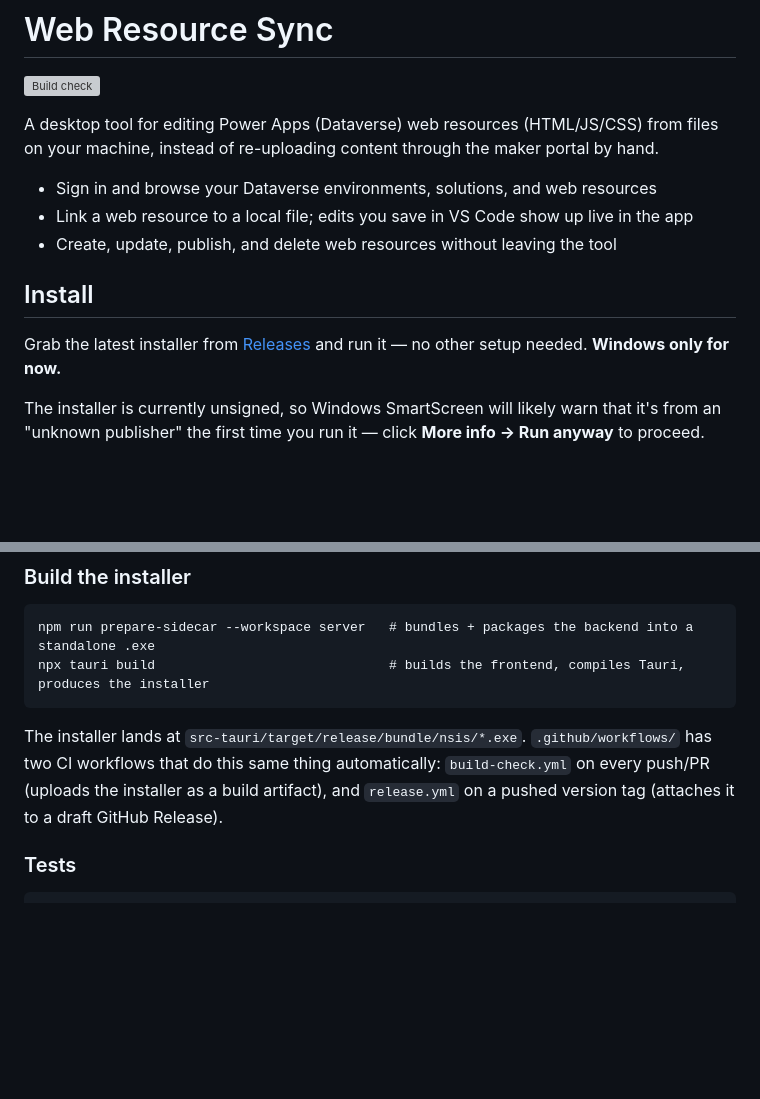
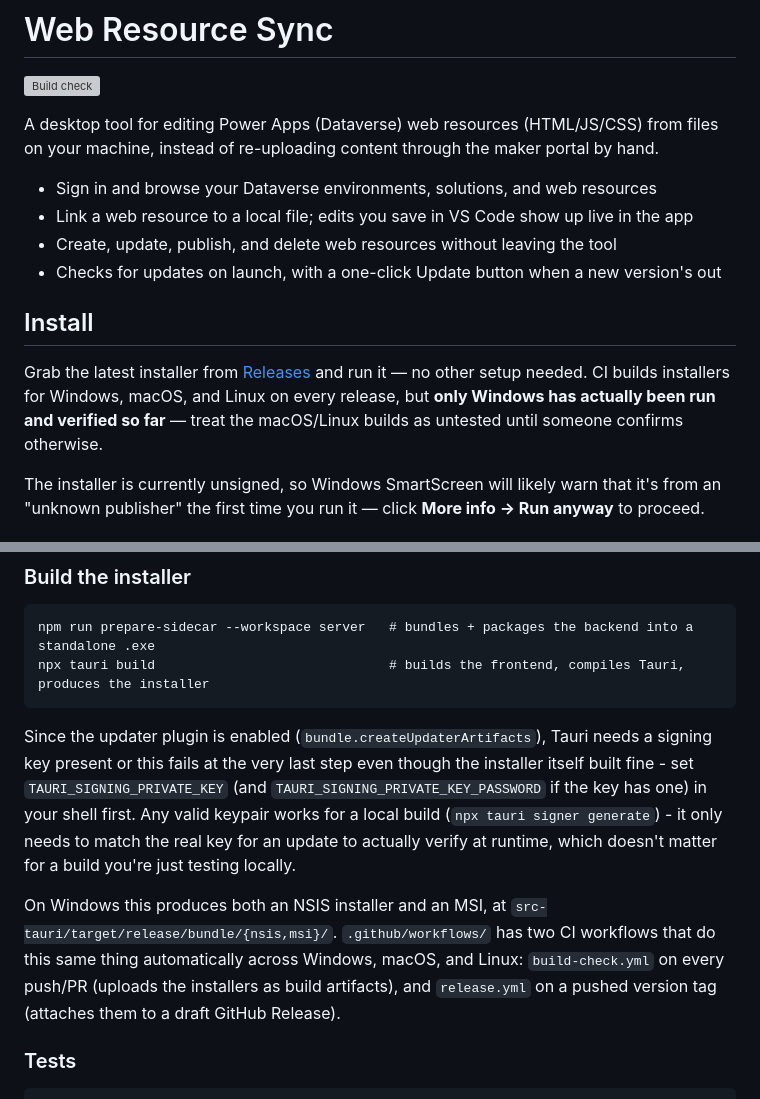
Before and after one commit to chhay-sophal/webresourcesync, a Markdown page: README.md, 2 parts joined by grey strips. Drawn GitHub-style; blank space fills up the shorter version; grey boxes are pictures that could not be loaded.

Commit message:
Update README for cross-platform CI and the local signing-key requirement
- Platform claim was stale ("Windows only for now") - CI now builds
  Windows/macOS/Linux successfully, though only Windows has actually been
  run/verified so far; corrected to say that honestly rather than either
  overclaiming support or leaving the old claim in place.
- The installer now also produces an MSI alongside the NSIS one (bundle
  targets changed to "all" earlier) - README only mentioned the .exe path.
- Documented a real gap: since the updater plugin was added, a local
  `tauri build` now fails at the last step without a signing key present,
  which wasn't written down anywhere.
- Added the version/auto-update check to the top feature list.

````diff
--- a/README.md
+++ b/README.md
@@ -8,11 +8,14 @@ your machine, instead of re-uploading content through the maker portal by hand.
 - Sign in and browse your Dataverse environments, solutions, and web resources
 - Link a web resource to a local file; edits you save in VS Code show up live in the app
 - Create, update, publish, and delete web resources without leaving the tool
+- Checks for updates on launch, with a one-click Update button when a new version's out
 
 ## Install
 
 Grab the latest installer from [Releases](https://github.com/chhay-sophal/webresourcesync/releases)
-and run it — no other setup needed. **Windows only for now.**
+and run it — no other setup needed. CI builds installers for Windows, macOS, and Linux on every
+release, but **only Windows has actually been run and verified so far** — treat the macOS/Linux
+builds as untested until someone confirms otherwise.
 
 The installer is currently unsigned, so Windows SmartScreen will likely warn that it's from
 an "unknown publisher" the first time you run it — click **More info → Run anyway** to
@@ -80,10 +83,18 @@ npm run prepare-sidecar --workspace server   # bundles + packages the backend in
 npx tauri build                              # builds the frontend, compiles Tauri, produces the installer
 ```
 
-The installer lands at `src-tauri/target/release/bundle/nsis/*.exe`. `.github/workflows/`
-has two CI workflows that do this same thing automatically: `build-check.yml` on every
-push/PR (uploads the installer as a build artifact), and `release.yml` on a pushed version
-tag (attaches it to a draft GitHub Release).
+Since the updater plugin is enabled (`bundle.createUpdaterArtifacts`), Tauri needs a signing key
+present or this fails at the very last step even though the installer itself built fine - set
+`TAURI_SIGNING_PRIVATE_KEY` (and `TAURI_SIGNING_PRIVATE_KEY_PASSWORD` if the key has one) in your
+shell first. Any valid keypair works for a local build (`npx tauri signer generate`) - it only
+needs to match the real key for an update to actually verify at runtime, which doesn't matter
+for a build you're just testing locally.
+
+On Windows this produces both an NSIS installer and an MSI, at
+`src-tauri/target/release/bundle/{nsis,msi}/`. `.github/workflows/` has two CI workflows that do
+this same thing automatically across Windows, macOS, and Linux: `build-check.yml` on every
+push/PR (uploads the installers as build artifacts), and `release.yml` on a pushed version tag
+(attaches them to a draft GitHub Release).
 
 ### Tests
 
````
